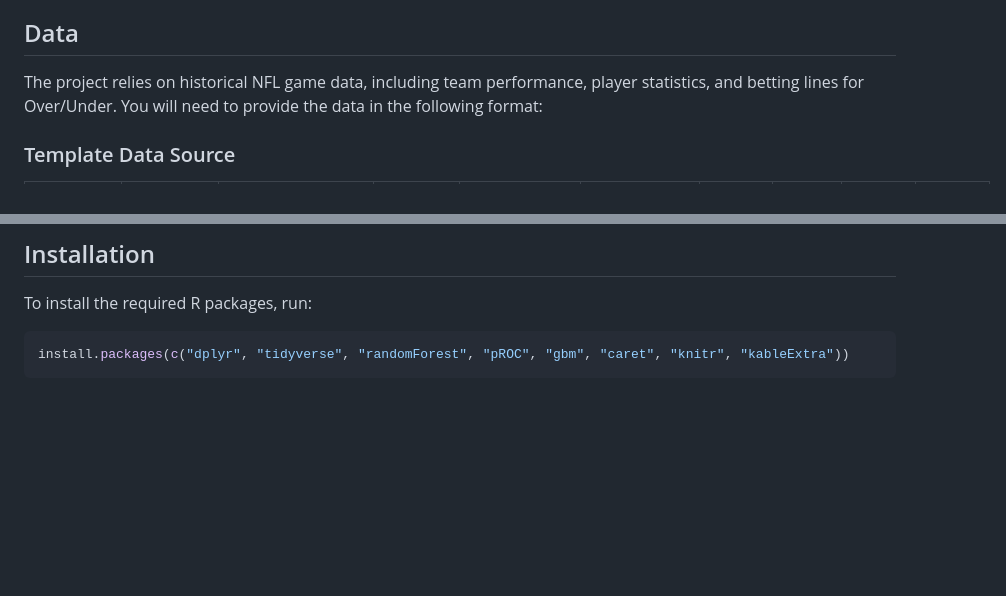
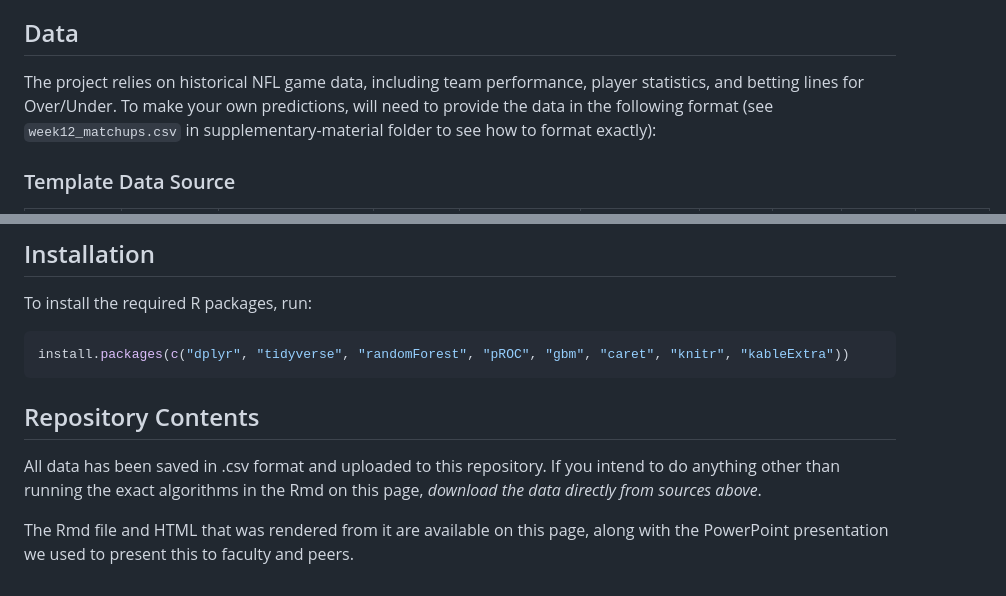
Before and after one commit to jake-lukasik/NFL-OU-Models, a Markdown page: README.md, 2 parts joined by grey strips. Rendered like a GitHub page; blank space fills up the shorter version.

````diff
--- a/README.md
+++ b/README.md
@@ -26,7 +26,7 @@ Special thank you to Spreadspoke and Pro Football Reference for making this data
 
 ## Data
 
-The project relies on historical NFL game data, including team performance, player statistics, and betting lines for Over/Under. You will need to provide the data in the following format:
+The project relies on historical NFL game data, including team performance, player statistics, and betting lines for Over/Under. To make your own predictions, will need to provide the data in the following format (see `week12_matchups.csv` in supplementary-material folder to see how to format exactly):
 
 ### Template Data Source
 
@@ -54,3 +54,8 @@ To install the required R packages, run:
 ```R
 install.packages(c("dplyr", "tidyverse", "randomForest", "pROC", "gbm", "caret", "knitr", "kableExtra"))
 ```
+## Repository Contents
+
+All data has been saved in .csv format and uploaded to this repository. If you intend to do anything other than running the exact algorithms in the Rmd on this page, *download the data directly from sources above*.
+
+The Rmd file and HTML that was rendered from it are available on this page, along with the PowerPoint presentation we used to present this to faculty and peers.
````
